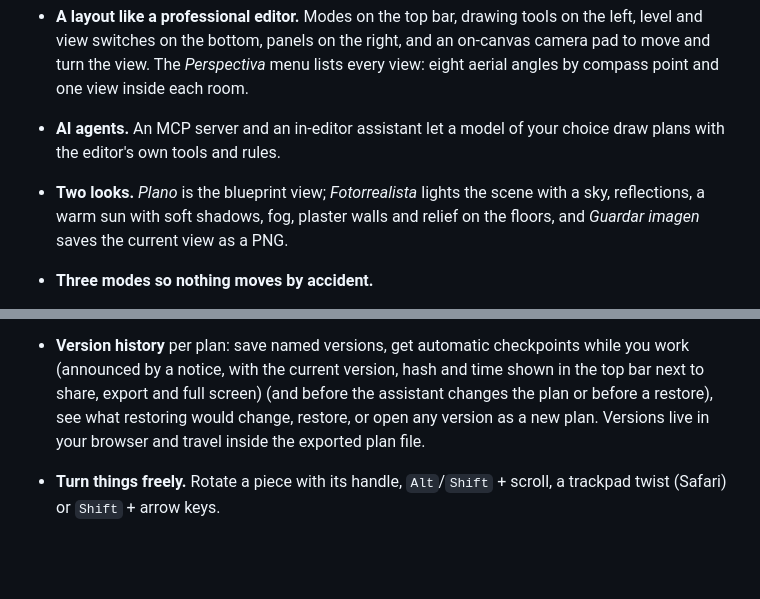
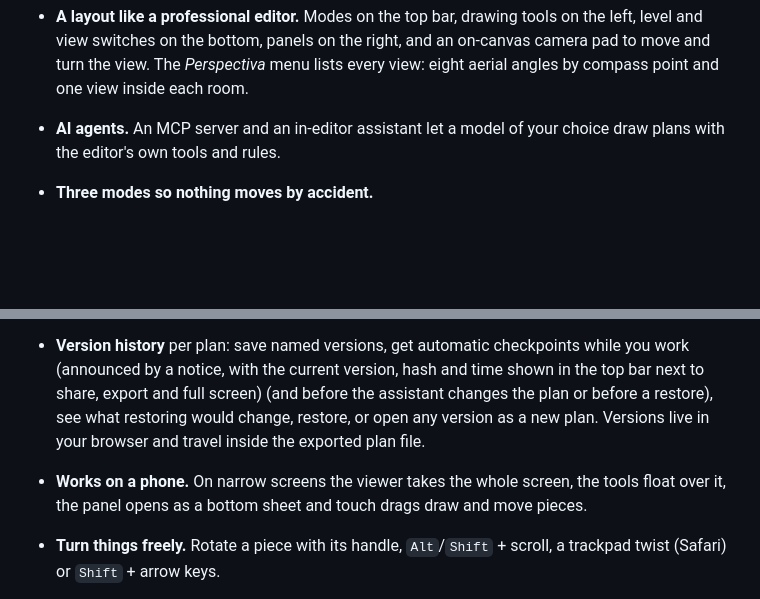
Before and after one commit to yotmanreyes/blueprint-sketch, a Markdown page: README.md, 2 parts joined by grey strips. GitHub-like rendering; blank space fills up the shorter version.

Commit message:
docs: describe the phone layout and drop a stale looks bullet

```diff
--- a/README.md
+++ b/README.md
@@ -12,7 +12,6 @@ Blueprint Sketch is a small, dependency-light toolkit for **prototyping remodeli
 - **Draw like a blueprint.** Start from an empty grid and add walls, rooms, doors and windows. Dimensions, wall outlines and room labels are drawn for you.
 - **A layout like a professional editor.** Modes on the top bar, drawing tools on the left, level and view switches on the bottom, panels on the right, and an on-canvas camera pad to move and turn the view. The *Perspectiva* menu lists every view: eight aerial angles by compass point and one view inside each room.
 - **AI agents.** An MCP server and an in-editor assistant let a model of your choice draw plans with the editor's own tools and rules.
-- **Two looks.** *Plano* is the blueprint view; *Fotorrealista* lights the scene with a sky, reflections, a warm sun with soft shadows, fog, plaster walls and relief on the floors, and *Guardar imagen* saves the current view as a PNG.
 - **Three modes so nothing moves by accident.**
   - *Navigate* only moves the camera.
   - *Build* selects, moves and draws.
@@ -25,6 +24,7 @@ Blueprint Sketch is a small, dependency-light toolkit for **prototyping remodeli
 - **Undo and redo** every change with `Ctrl/Cmd+Z` and `Ctrl/Cmd+Shift+Z`.
 - **Three looks**: the blueprint view, a white *Boceto* with black outlines, and a lit *Fotorrealista* mode. New finishes (dark oak, polished and exposed concrete, wood-batten or concrete ceilings) and people silhouettes help with the sketch look.
 - **Version history** per plan: save named versions, get automatic checkpoints while you work (announced by a notice, with the current version, hash and time shown in the top bar next to share, export and full screen) (and before the assistant changes the plan or before a restore), see what restoring would change, restore, or open any version as a new plan. Versions live in your browser and travel inside the exported plan file.
+- **Works on a phone.** On narrow screens the viewer takes the whole screen, the tools float over it, the panel opens as a bottom sheet and touch drags draw and move pieces.
 - **Turn things freely.** Rotate a piece with its handle, `Alt`/`Shift` + scroll, a trackpad twist (Safari) or `Shift` + arrow keys.
 - **Export a drawing to scale.** PDF (vector, with title block) and DXF (millimetres, with layers) on A4, A3 or A2, at an automatic or chosen scale.
 - **Quantities and budget.** Areas per room across all levels, net wall surface per finish, floors, slabs, stairs, doors, windows and furniture, with unit prices, contingency and a CSV for spreadsheets.
```
Also changed, not shown: CLAUDE.md (+6 -0 lines).
